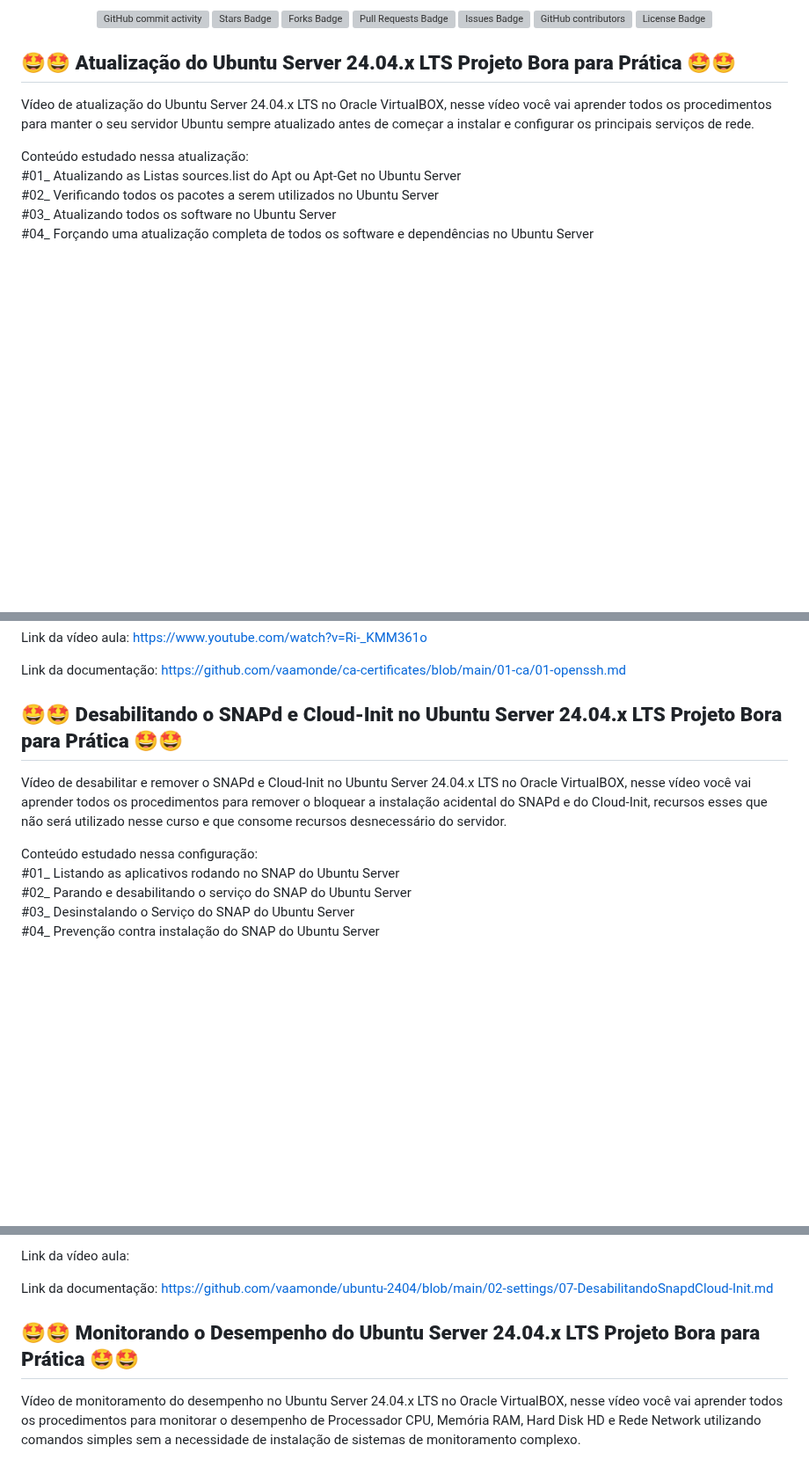
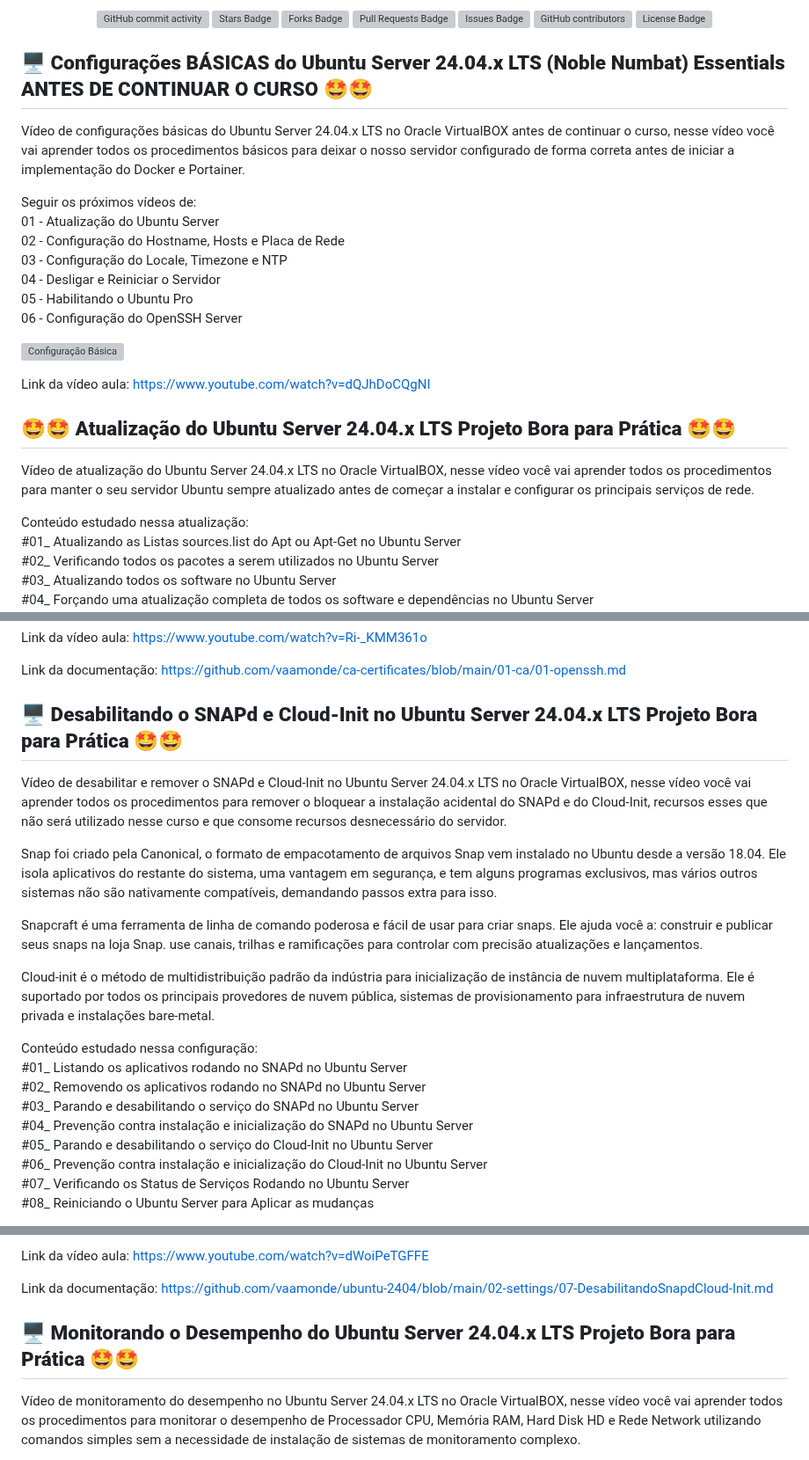
Before and after one commit to vaamonde/ubuntu-2404, a Markdown page: 02-settings/README.md, 3 parts joined by grey strips. Shown at 88% size. GitHub-like rendering; blank space fills up the shorter version; grey boxes are pictures that could not be loaded.

```diff
--- a/02-settings/README.md
+++ b/02-settings/README.md
@@ -25,6 +25,22 @@ Github Procedimentos em TI: https://github.com/vaamonde<br>
 <a href="https://github.com/vaamonde/ubuntu-2404/graphs/contributors"><img alt="GitHub contributors" src="https://img.shields.io/github/contributors/vaamonde/ubuntu-2404?color=2b9348"></a>
 <a href="https://github.com/vaamonde/ubuntu-2404/blob/master/LICENSE"><img src="https://img.shields.io/github/license/vaamonde/ubuntu-2404?color=2b9348" alt="License Badge"/></a>
 </div>
+
+## **🖥️ Configurações BÁSICAS do Ubuntu Server 24.04.x LTS (Noble Numbat) Essentials ANTES DE CONTINUAR O CURSO 🤩🤩**
+
+Vídeo de configurações básicas do Ubuntu Server 24.04.x LTS no Oracle VirtualBOX antes de continuar o curso, nesse vídeo você vai aprender todos os procedimentos básicos para deixar o nosso servidor configurado de forma correta antes de iniciar a implementação do Docker e Portainer.
+
+Seguir os próximos vídeos de:<br>
+01 - Atualização do Ubuntu Server<br>
+02 - Configuração do Hostname, Hosts e Placa de Rede<br>
+03 - Configuração do Locale, Timezone e NTP<br>
+04 - Desligar e Reiniciar o Servidor<br>
+05 - Habilitando o Ubuntu Pro<br>
+06 - Configuração do OpenSSH Server<br>
+
+[![Configuração Básica](http://img.youtube.com/vi/dQJhDoCQgNI/0.jpg)](https://www.youtube.com/watch?v=dQJhDoCQgNI "Configuração Básica")
+
+Link da vídeo aula: https://www.youtube.com/watch?v=dQJhDoCQgNI
 
 ## **🤩🤩 Atualização do Ubuntu Server 24.04.x LTS Projeto Bora para Prática 🤩🤩**
 
@@ -166,13 +182,23 @@ Link da vídeo aula: https://www.youtube.com/watch?v=Ri-_KMM361o
 
 Link da documentação: https://github.com/vaamonde/ca-certificates/blob/main/01-ca/01-openssh.md
 
-## **🤩🤩 Desabilitando o SNAPd e Cloud-Init no Ubuntu Server 24.04.x LTS Projeto Bora para Prática 🤩🤩**
+## **🖥️ Desabilitando o SNAPd e Cloud-Init no Ubuntu Server 24.04.x LTS Projeto Bora para Prática 🤩🤩**
 
 Vídeo de desabilitar e remover o SNAPd e Cloud-Init no Ubuntu Server 24.04.x LTS no Oracle VirtualBOX, nesse vídeo você vai aprender todos os procedimentos para remover o bloquear a instalação acidental do SNAPd e do Cloud-Init, recursos esses que não será utilizado nesse curso e que consome recursos desnecessário do servidor.
 
+Snap foi criado pela Canonical, o formato de empacotamento de arquivos Snap vem instalado no Ubuntu desde a versão 18.04. Ele isola aplicativos do restante do sistema, uma vantagem em segurança, e tem alguns programas exclusivos, mas vários outros sistemas não são nativamente compatíveis, demandando passos extra para isso.
+
+Snapcraft é uma ferramenta de linha de comando poderosa e fácil de usar para criar snaps. Ele ajuda você a: construir e publicar seus snaps na loja Snap. use canais, trilhas e ramificações para controlar com precisão atualizações e lançamentos.
+
+Cloud-init é o método de multidistribuição padrão da indústria para inicialização de instância de nuvem multiplataforma. Ele é suportado por todos os principais provedores de nuvem pública, sistemas de provisionamento para infraestrutura de nuvem privada e instalações bare-metal.
+
 Conteúdo estudado nessa configuração:<br>
-#01_ Listando as aplicativos rodando no SNAP do Ubuntu Server<br>
-#02_ Parando e desabilitando o serviço do SNAP do Ubuntu Server<br>
-#03_ Desinstalando o Serviço do SNAP do Ubuntu Server<br>
-#04_ Prevenção contra instalação do SNAP do Ubuntu Server<br>
+#01_ Listando os aplicativos rodando no SNAPd no Ubuntu Server<br>
+#02_ Removendo os aplicativos rodando no SNAPd no Ubuntu Server<br>
+#03_ Parando e desabilitando o serviço do SNAPd no Ubuntu Server<br>
+#04_ Prevenção contra instalação e inicialização do SNAPd no Ubuntu Server<br>
+#05_ Parando e desabilitando o serviço do Cloud-Init no Ubuntu Server<br>
+#06_ Prevenção contra instalação e inicialização do Cloud-Init no Ubuntu Server<br>
+#07_ Verificando os Status de Serviços Rodando no Ubuntu Server<br>
+#08_ Reiniciando o Ubuntu Server para Aplicar as mudanças<br>
 
@@ -180,9 +206,9 @@ Conteúdo estudado nessa configuração:<br>
 
-Link da vídeo aula:
+Link da vídeo aula: https://www.youtube.com/watch?v=dWoiPeTGFFE
 
 Link da documentação: https://github.com/vaamonde/ubuntu-2404/blob/main/02-settings/07-DesabilitandoSnapdCloud-Init.md
 
-## **🤩🤩 Monitorando o Desempenho do Ubuntu Server 24.04.x LTS Projeto Bora para Prática 🤩🤩**
+## **🖥️ Monitorando o Desempenho do Ubuntu Server 24.04.x LTS Projeto Bora para Prática 🤩🤩**
 
 Vídeo de monitoramento do desempenho no Ubuntu Server 24.04.x LTS no Oracle VirtualBOX, nesse vídeo você vai aprender todos os procedimentos para monitorar o desempenho de Processador CPU, Memória RAM, Hard Disk HD e Rede Network utilizando comandos simples sem a necessidade de instalação de sistemas de monitoramento complexo.
 
```
Also changed, not shown: other parts of 02-settings/README.md (+1 -1 lines), 02-settings/07-DesabilitandoSnapdCloud-Init.md (+7 -2 lines), README.md (+24 -4 lines).
